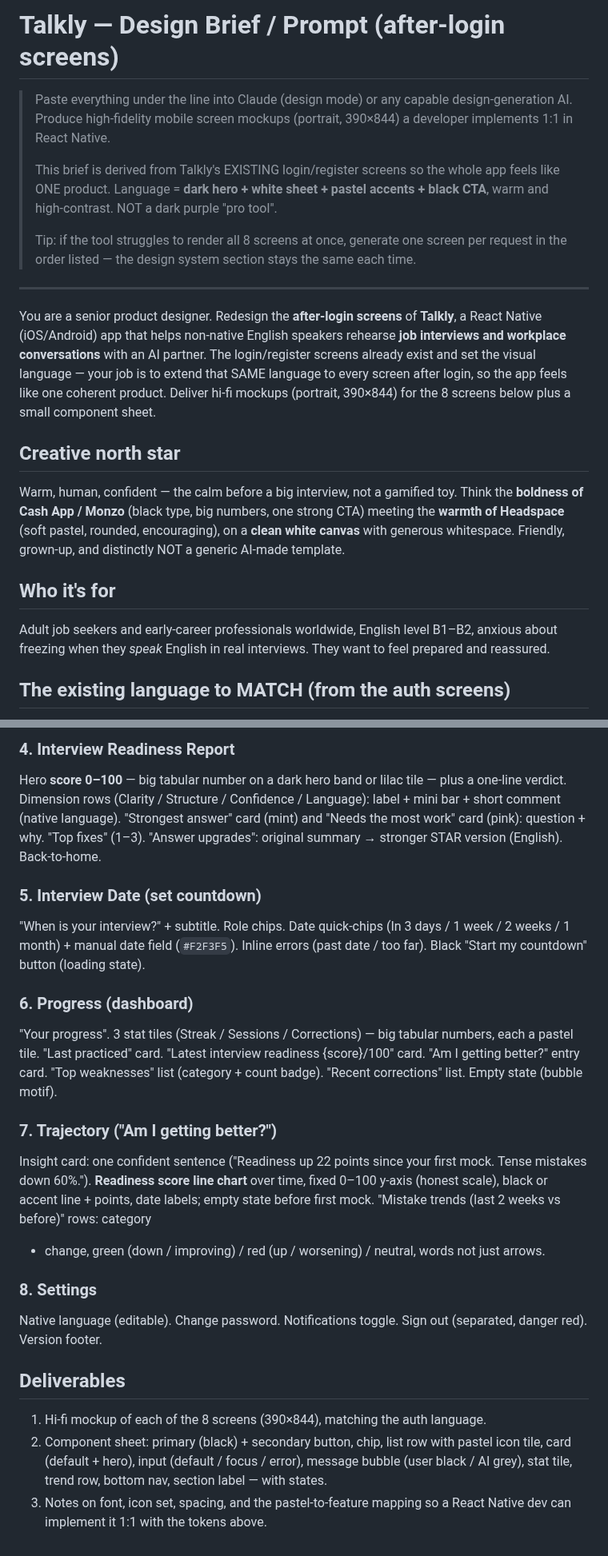
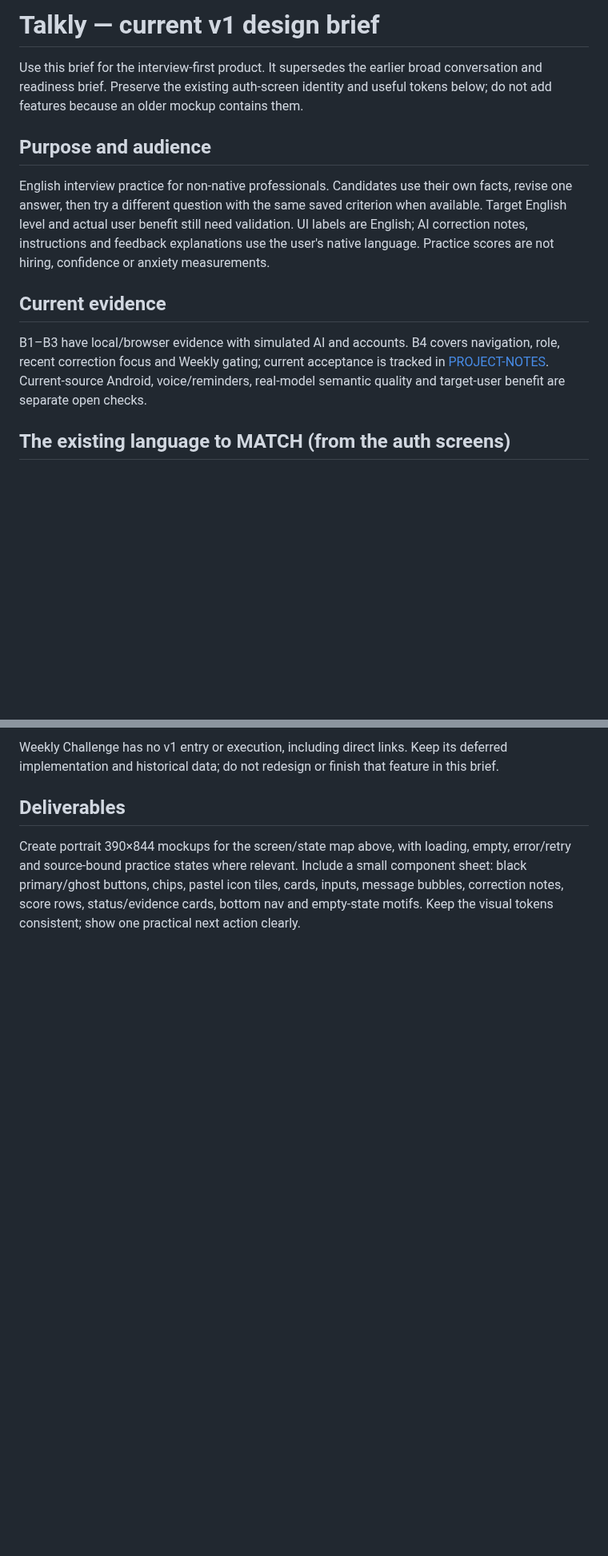
Before and after one commit to lixfeyzen/talkly, a Markdown page: docs/DESIGN-BRIEF.md, 2 parts joined by grey strips. Shown at 80% size. Rendered like a GitHub page; blank space fills up the shorter version.

```diff
--- a/docs/DESIGN-BRIEF.md
+++ b/docs/DESIGN-BRIEF.md
@@ -1,37 +1,23 @@
-# Talkly — Design Brief / Prompt (after-login screens)
+# Talkly — current v1 design brief
 
-> Paste everything under the line into Claude (design mode) or any capable
-> design-generation AI. Produce high-fidelity mobile screen mockups (portrait,
-> 390×844) a developer implements 1:1 in React Native.
->
-> This brief is derived from Talkly's EXISTING login/register screens so the whole
-> app feels like ONE product. Language = **dark hero + white sheet + pastel
-> accents + black CTA**, warm and high-contrast. NOT a dark purple "pro tool".
->
-> Tip: if the tool struggles to render all 8 screens at once, generate one screen
-> per request in the order listed — the design system section stays the same each time.
+Use this brief for the interview-first product. It supersedes the earlier broad conversation
+and readiness brief. Preserve the existing auth-screen identity and useful tokens below;
+do not add features because an older mockup contains them.
 
----
+## Purpose and audience
 
-You are a senior product designer. Redesign the **after-login screens** of
-**Talkly**, a React Native (iOS/Android) app that helps non-native English
-speakers rehearse **job interviews and workplace conversations** with an AI
-partner. The login/register screens already exist and set the visual language —
-your job is to extend that SAME language to every screen after login, so the app
-feels like one coherent product. Deliver hi-fi mockups (portrait, 390×844) for
-the 8 screens below plus a small component sheet.
+English interview practice for non-native professionals. Candidates use their own facts,
+revise one answer, then try a different question with the same saved criterion when available.
+Target English level and actual user benefit still need validation.
+UI labels are English; AI correction notes, instructions and feedback explanations use the
+user's native language. Practice scores are not hiring, confidence or anxiety measurements.
 
-## Creative north star
-Warm, human, confident — the calm before a big interview, not a gamified toy.
-Think the **boldness of Cash App / Monzo** (black type, big numbers, one strong
-CTA) meeting the **warmth of Headspace** (soft pastel, rounded, encouraging), on
-a **clean white canvas** with generous whitespace. Friendly, grown-up, and
-distinctly NOT a generic AI-made template.
+## Current evidence
 
-## Who it's for
-Adult job seekers and early-career professionals worldwide, English level B1–B2,
-anxious about freezing when they *speak* English in real interviews. They want to
-feel prepared and reassured.
+B1–B3 have local/browser evidence with simulated AI and accounts. B4 covers navigation,
+role, recent correction focus and Weekly gating; current acceptance is tracked in
+[PROJECT-NOTES](PROJECT-NOTES.md). Current-source Android, voice/reminders, real-model
+semantic quality and target-user benefit are separate open checks.
 
 ## The existing language to MATCH (from the auth screens)
 A **dark near-black hero** at the top with white text and soft glowing **pastel
@@ -118,37 +93,11 @@ Sales, Finance, Designer, General. Black "Start interview" button.
 
-### 4. Interview Readiness Report
-Hero **score 0–100** — big tabular number on a dark hero band or lilac tile — plus
-a one-line verdict. Dimension rows (Clarity / Structure / Confidence / Language):
-label + mini bar + short comment (native language). "Strongest answer" card (mint)
-and "Needs the most work" card (pink): question + why. "Top fixes" (1–3). "Answer
-upgrades": original summary → stronger STAR version (English). Back-to-home.
-
-### 5. Interview Date (set countdown)
-"When is your interview?" + subtitle. Role chips. Date quick-chips (In 3 days / 1
-week / 2 weeks / 1 month) + manual date field (`#F2F3F5`). Inline errors (past date
-/ too far). Black "Start my countdown" button (loading state).
-
-### 6. Progress (dashboard)
-"Your progress". 3 stat tiles (Streak / Sessions / Corrections) — big tabular
-numbers, each a pastel tile. "Last practiced" card. "Latest interview readiness
-{score}/100" card. "Am I getting better?" entry card. "Top weaknesses" list
-(category + count badge). "Recent corrections" list. Empty state (bubble motif).
-
-### 7. Trajectory ("Am I getting better?")
-Insight card: one confident sentence ("Readiness up 22 points since your first
-mock. Tense mistakes down 60%."). **Readiness score line chart** over time, fixed
-0–100 y-axis (honest scale), black or accent line + points, date labels; empty
-state before first mock. "Mistake trends (last 2 weeks vs before)" rows: category
-+ change, green (down / improving) / red (up / worsening) / neutral, words not just arrows.
-
-### 8. Settings
-Native language (editable). Change password. Notifications toggle. Sign out
-(separated, danger red). Version footer.
+Weekly Challenge has no v1 entry or execution, including direct links. Keep its deferred
+implementation and historical data; do not redesign or finish that feature in this brief.
 
 ## Deliverables
-1. Hi-fi mockup of each of the 8 screens (390×844), matching the auth language.
-2. Component sheet: primary (black) + secondary button, chip, list row with pastel
-   icon tile, card (default + hero), input (default / focus / error), message
-   bubble (user black / AI grey), stat tile, trend row, bottom nav, section label — with states.
-3. Notes on font, icon set, spacing, and the pastel-to-feature mapping so a React
-   Native dev can implement it 1:1 with the tokens above.
+
+Create portrait 390×844 mockups for the screen/state map above, with loading, empty,
+error/retry and source-bound practice states where relevant. Include a small component sheet:
+black primary/ghost buttons, chips, pastel icon tiles, cards, inputs, message bubbles,
+correction notes, score rows, status/evidence cards, bottom nav and empty-state motifs.
+Keep the visual tokens consistent; show one practical next action clearly.
```
Also changed, not shown: other parts of docs/DESIGN-BRIEF.md (+19 -30 lines), README.md (+30 -21 lines), docs/PROJECT-NOTES.md (+45 -2 lines).
